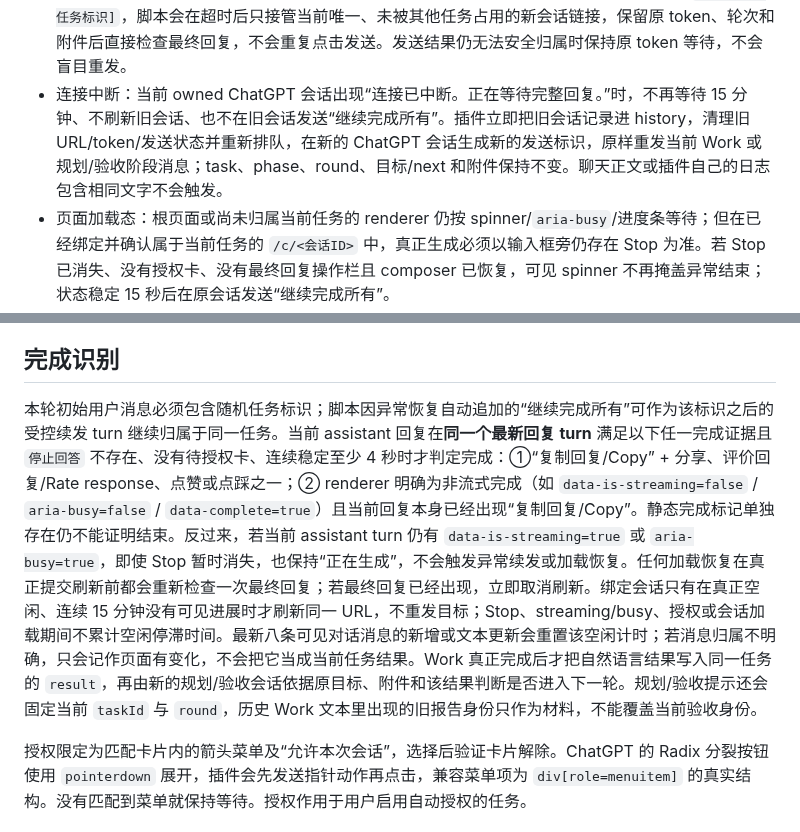
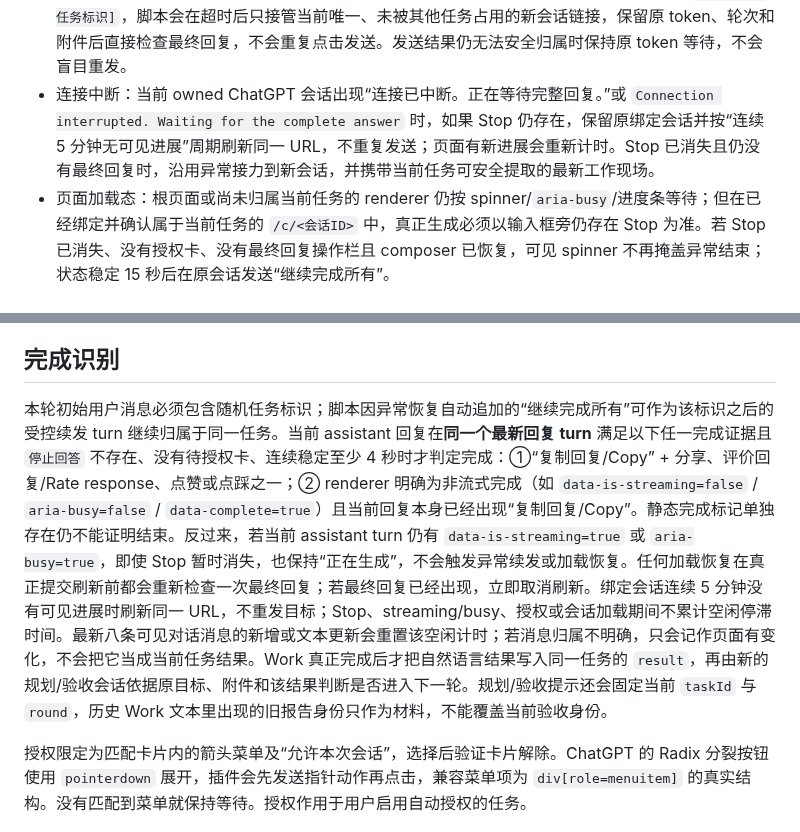
Before and after one commit to bhrumom/fabushi-chatgpt-auto-confirm-userscript, a Markdown page: README.md, 2 parts joined by grey strips. Rendered like a GitHub page.

Commit message:
Update current five-minute recovery behavior

```diff
--- a/README.md
+++ b/README.md
@@ -391,7 +391,7 @@
 - 绑定会话的最终回复：`停止回答` 按钮消失本身不再代表会话结束。授权卡、工具调用和 renderer 过渡都可能暂时隐藏 Stop；只要当前最新 assistant turn 还没有出现“复制回复 + 分享/评价/点赞/点踩”这一组最终回复操作栏，脚本就保留原 conversation URL、token、轮次和附件继续等待。已绑定会话的异常恢复只在原会话续写；只有尚未绑定真实会话且经过有界恢复仍无法确认归属的歧义发送，才允许 fresh-session 恢复。
 - 消息错误/发送超时：页面出现“消息错误，请重试”“消息发送超时，请重试”或等价可重试错误时，只要本轮已有明确会话链接，插件就在当前会话输入并发送“继续完成所有”，保留原 URL、token、phase、round 和附件；若再次异常仍继续在同一会话恢复，直到出现真正最终回复。错误卡必须属于当前最新任务回复；更早的旧错误卡不会覆盖更新的最终回复。尚未绑定真实会话链接时仍保留原发送标识并拒绝盲目重复点击。
 - 发送结果接管：如果 ChatGPT 已经创建了唯一的新会话，但 renderer 没有及时渲染本轮 `[Fabushi:任务标识]`，脚本会在超时后只接管当前唯一、未被其他任务占用的新会话链接，保留原 token、轮次和附件后直接检查最终回复，不会重复点击发送。发送结果仍无法安全归属时保持原 token 等待，不会盲目重发。
-- 连接中断：当前 owned ChatGPT 会话出现“连接已中断。正在等待完整回复。”时，不再等待 15 分钟、不刷新旧会话、也不在旧会话发送“继续完成所有”。插件立即把旧会话记录进 history，清理旧 URL/token/发送状态并重新排队，在新的 ChatGPT 会话生成新的发送标识，原样重发当前 Work 或规划/验收阶段消息；task、phase、round、目标/next 和附件保持不变。聊天正文或插件自己的日志包含相同文字不会触发。
+- 连接中断：当前 owned ChatGPT 会话出现“连接已中断。正在等待完整回复。”或 `Connection interrupted. Waiting for the complete answer` 时，如果 Stop 仍存在，保留原绑定会话并按“连续 5 分钟无可见进展”周期刷新同一 URL，不重复发送；页面有新进展会重新计时。Stop 已消失且仍没有最终回复时，沿用异常接力到新会话，并携带当前任务可安全提取的最新工作现场。
 - 页面加载态：根页面或尚未归属当前任务的 renderer 仍按 spinner/`aria-busy`/进度条等待；但在已经绑定并确认属于当前任务的 `/c/<会话ID>` 中，真正生成必须以输入框旁仍存在 Stop 为准。若 Stop 已消失、没有授权卡、没有最终回复操作栏且 composer 已恢复，可见 spinner 不再掩盖异常结束；状态稳定 15 秒后在原会话发送“继续完成所有”。
 - 任务附件：在任务目标下方可一次选择多个图片、视频或其他文件。文件本体只保存在当前浏览器的 IndexedDB，任务记录和发送文字只保存文件名、类型、大小等元数据；派发前脚本把原文件交给 ChatGPT 的原生文件输入或粘贴入口，并等待附件名称、预览或上传状态确认后才点击发送。无法找到控件、上传失败或超过 45 秒未确认时会停在“需要处理”，不会发送没有附件的纯文字目标；可在任务详情中重试。
 - 左侧任务分组：左侧列表把当前标签页和每个可恢复标签页分别分组，任务行直接显示中文状态、轮次及当前运行标记；关闭标签页留下的记录和恢复动作都在对应的“可恢复标签页”组内，不再使用工作台顶部的恢复横条。
@@ -409,7 +409,7 @@
 
 ## 完成识别
 
-本轮初始用户消息必须包含随机任务标识；脚本因异常恢复自动追加的“继续完成所有”可作为该标识之后的受控续发 turn 继续归属于同一任务。当前 assistant 回复在**同一个最新回复 turn** 满足以下任一完成证据且 `停止回答` 不存在、没有待授权卡、连续稳定至少 4 秒时才判定完成：①“复制回复/Copy” + 分享、评价回复/Rate response、点赞或点踩之一；② renderer 明确为非流式完成（如 `data-is-streaming=false` / `aria-busy=false` / `data-complete=true`）且当前回复本身已经出现“复制回复/Copy”。静态完成标记单独存在仍不能证明结束。反过来，若当前 assistant turn 仍有 `data-is-streaming=true` 或 `aria-busy=true`，即使 Stop 暂时消失，也保持“正在生成”，不会触发异常续发或加载恢复。任何加载恢复在真正提交刷新前都会重新检查一次最终回复；若最终回复已经出现，立即取消刷新。绑定会话只有在真正空闲、连续 15 分钟没有可见进展时才刷新同一 URL，不重发目标；Stop、streaming/busy、授权或会话加载期间不累计空闲停滞时间。最新八条可见对话消息的新增或文本更新会重置该空闲计时；若消息归属不明确，只会记作页面有变化，不会把它当成当前任务结果。Work 真正完成后才把自然语言结果写入同一任务的 `result`，再由新的规划/验收会话依据原目标、附件和该结果判断是否进入下一轮。规划/验收提示还会固定当前 `taskId` 与 `round`，历史 Work 文本里出现的旧报告身份只作为材料，不能覆盖当前验收身份。
+本轮初始用户消息必须包含随机任务标识；脚本因异常恢复自动追加的“继续完成所有”可作为该标识之后的受控续发 turn 继续归属于同一任务。当前 assistant 回复在**同一个最新回复 turn** 满足以下任一完成证据且 `停止回答` 不存在、没有待授权卡、连续稳定至少 4 秒时才判定完成：①“复制回复/Copy” + 分享、评价回复/Rate response、点赞或点踩之一；② renderer 明确为非流式完成（如 `data-is-streaming=false` / `aria-busy=false` / `data-complete=true`）且当前回复本身已经出现“复制回复/Copy”。静态完成标记单独存在仍不能证明结束。反过来，若当前 assistant turn 仍有 `data-is-streaming=true` 或 `aria-busy=true`，即使 Stop 暂时消失，也保持“正在生成”，不会触发异常续发或加载恢复。任何加载恢复在真正提交刷新前都会重新检查一次最终回复；若最终回复已经出现，立即取消刷新。绑定会话连续 5 分钟没有可见进展时刷新同一 URL，不重发目标；Stop、streaming/busy、授权或会话加载期间不累计空闲停滞时间。最新八条可见对话消息的新增或文本更新会重置该空闲计时；若消息归属不明确，只会记作页面有变化，不会把它当成当前任务结果。Work 真正完成后才把自然语言结果写入同一任务的 `result`，再由新的规划/验收会话依据原目标、附件和该结果判断是否进入下一轮。规划/验收提示还会固定当前 `taskId` 与 `round`，历史 Work 文本里出现的旧报告身份只作为材料，不能覆盖当前验收身份。
 
 授权限定为匹配卡片内的箭头菜单及“允许本次会话”，选择后验证卡片解除。ChatGPT 的 Radix 分裂按钮使用 `pointerdown` 展开，插件会先发送指针动作再点击，兼容菜单项为 `div[role=menuitem]` 的真实结构。没有匹配到菜单就保持等待。授权作用于用户启用自动授权的任务。
 
```
